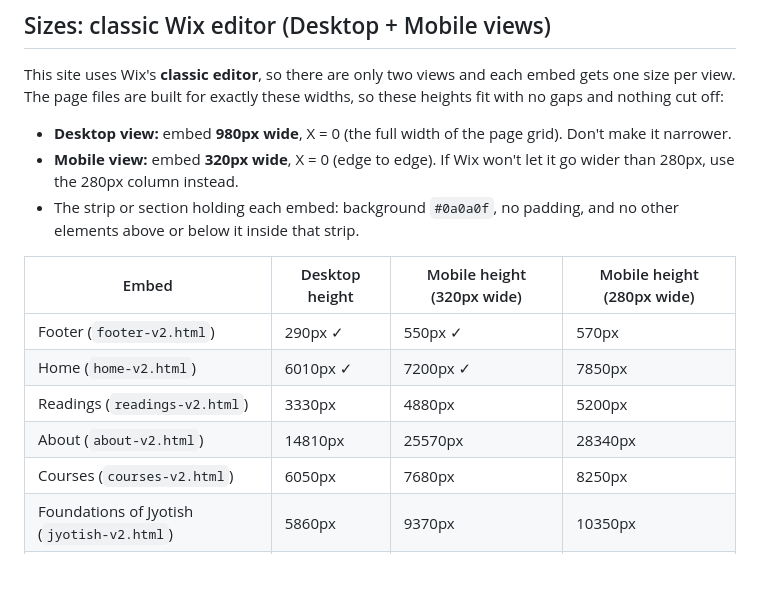
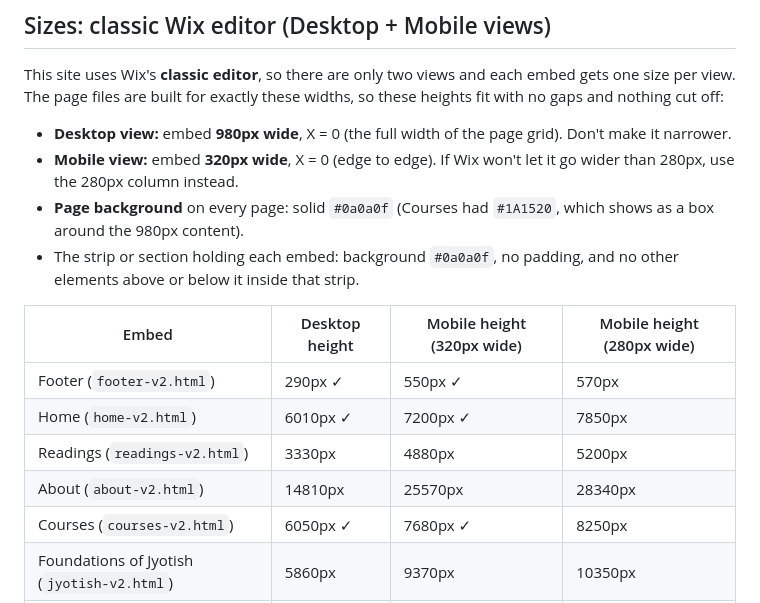
Before and after one commit to ShivohamPath/website, a Markdown page: wix-studio/CLAUDE_IN_CHROME_TASKS.md, the part around the change. Drawn GitHub-style; blank space fills up the shorter version.

```diff
--- a/wix-studio/CLAUDE_IN_CHROME_TASKS.md
+++ b/wix-studio/CLAUDE_IN_CHROME_TASKS.md
@@ -39,6 +39,8 @@ widths, so these heights fit with no gaps and nothing cut off:
   grid). Don't make it narrower.
 - **Mobile view:** embed **320px wide**, X = 0 (edge to edge). If Wix won't
   let it go wider than 280px, use the 280px column instead.
+- **Page background** on every page: solid `#0a0a0f` (Courses had `#1A1520`,
+  which shows as a box around the 980px content).
 - The strip or section holding each embed: background `#0a0a0f`, no padding,
   and no other elements above or below it inside that strip.
 
@@ -48,7 +50,7 @@ widths, so these heights fit with no gaps and nothing cut off:
 | Home (`home-v2.html`) | 6010px ✓ | 7200px ✓ | 7850px |
 | Readings (`readings-v2.html`) | 3330px | 4880px | 5200px |
 | About (`about-v2.html`) | 14810px | 25570px | 28340px |
-| Courses (`courses-v2.html`) | 6050px | 7680px | 8250px |
+| Courses (`courses-v2.html`) | 6050px ✓ | 7680px ✓ | 8250px |
 | Foundations of Jyotish (`jyotish-v2.html`) | 5860px | 9370px | 10350px |
 | She Who Becomes Him (`swbh-v2.html`) | 3570px | 6830px | 7370px |
 | Karmic Knots (`karmic-knots-v2.html`) | 4750px | 6990px | 7400px |
```
Also changed, not shown: wix-studio/SECRET_JYOTISH_GUIDE.md (+2 -2 lines).
